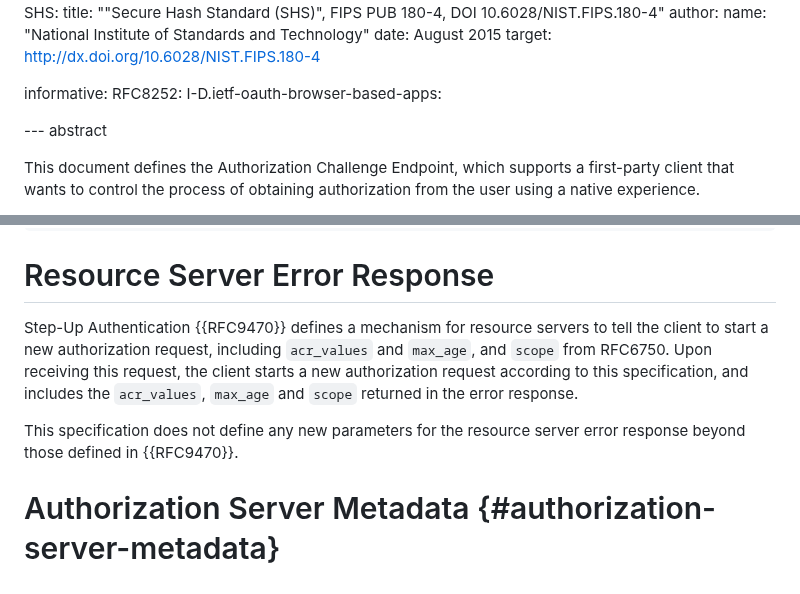
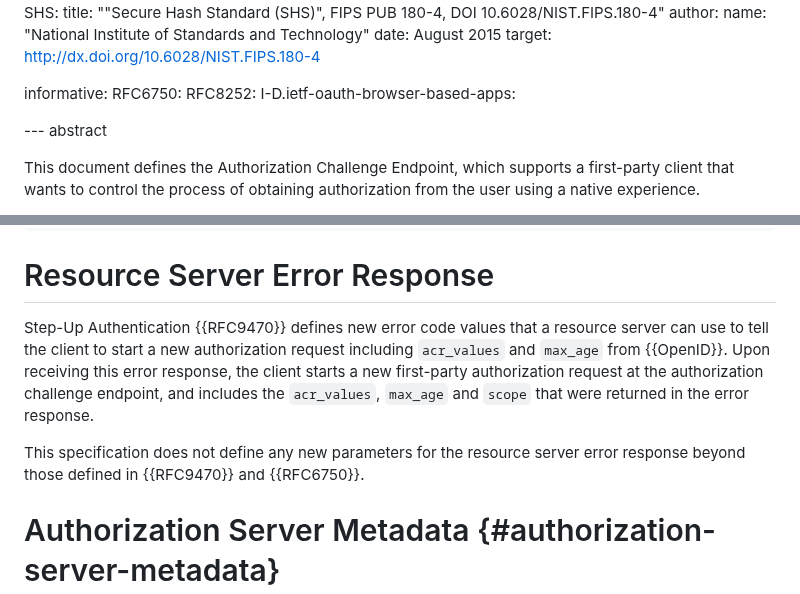
Before and after one commit to oauth-wg/oauth-first-party-apps, a Markdown page: draft-parecki-oauth-first-party-apps.md, 2 parts joined by grey strips. GitHub-like rendering.

Commit message:
rephrase resource server error response description
and add reference to 6750

for #77

```diff
--- a/draft-parecki-oauth-first-party-apps.md
+++ b/draft-parecki-oauth-first-party-apps.md
@@ -81,6 +81,7 @@ normative:
     target: http://dx.doi.org/10.6028/NIST.FIPS.180-4
 
 informative:
+  RFC6750:
   RFC8252:
   I-D.ietf-oauth-browser-based-apps:
 
@@ -541,9 +542,9 @@ For example:
 
 # Resource Server Error Response
 
-Step-Up Authentication {{RFC9470}} defines a mechanism for resource servers to tell the client to start a new authorization request, including `acr_values` and `max_age`, and `scope` from RFC6750. Upon receiving this request, the client starts a new authorization request according to this specification, and includes the `acr_values`, `max_age` and `scope` returned in the error response.
+Step-Up Authentication {{RFC9470}} defines new error code values that a resource server can use to tell the client to start a new authorization request including `acr_values` and `max_age` from {{OpenID}}. Upon receiving this error response, the client starts a new first-party authorization request at the authorization challenge endpoint, and includes the `acr_values`, `max_age` and `scope` that were returned in the error response.
 
-This specification does not define any new parameters for the resource server error response beyond those defined in {{RFC9470}}.
+This specification does not define any new parameters for the resource server error response beyond those defined in {{RFC9470}} and {{RFC6750}}.
 
 # Authorization Server Metadata {#authorization-server-metadata}
 
```
